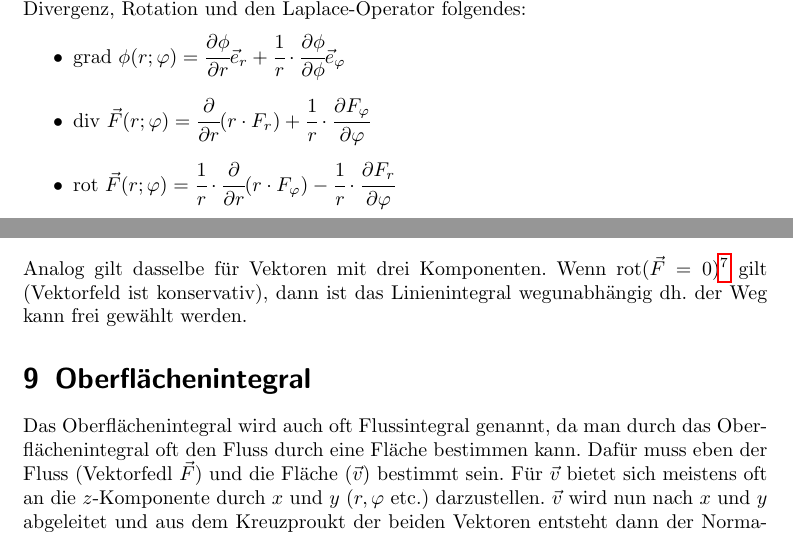
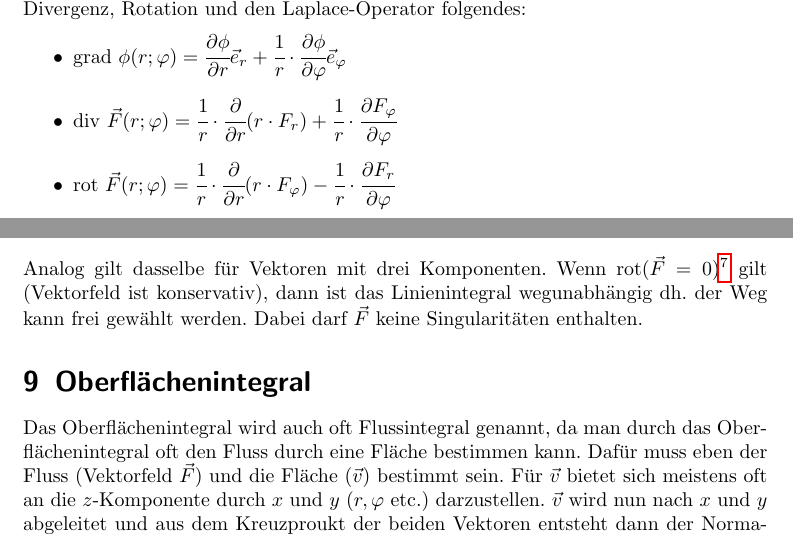
Before and after one commit to murderbaer/skripte, a LaTeX document (analysis/analysis.tex): two parts of pages 11 and 15 of 17, joined at a grey line, cut so that both start at the same text. Compiled offline with pdfLaTeX.

Commit message:
Korrekturen

```diff
--- a/analysis/analysis.tex
+++ b/analysis/analysis.tex
@@ -396,8 +396,8 @@ pdftitle={Analysis 2}
         \vec{F}(r;\varphi) = F_r(r;\varphi)\vec{e}_r + F_{\varphi} (r;\varphi)\vec{e}_{\varphi}\), dann gilt für Gradient, Divergenz, Rotation und
         den Laplace-Operator folgendes:
         \begin{itemize}
-            \item grad \(\phi(r;\varphi) = \cfrac{\partial \phi}{\partial r}\vec{e}_r + \cfrac{1}{r} \cdot \cfrac{\partial \phi}{\partial \phi}\vec{e}_{\varphi}\)
-            \item div \(\vec{F}(r;\varphi) = \cfrac{\partial}{\partial r}(r \cdot F_r) + \cfrac{1}{r} \cdot \cfrac{\partial F_{\varphi}}{\partial \varphi}  \)
+            \item grad \(\phi(r;\varphi) = \cfrac{\partial \phi}{\partial r}\vec{e}_r + \cfrac{1}{r} \cdot \cfrac{\partial \phi}{\partial \varphi}\vec{e}_{\varphi}\)
+            \item div \(\vec{F}(r;\varphi) = \cfrac{1}{r} \cdot \cfrac{\partial}{\partial r}(r \cdot F_r) + \cfrac{1}{r} \cdot \cfrac{\partial F_{\varphi}}{\partial \varphi}  \)
             \item rot \(\vec{F}(r;\varphi) = \cfrac{1}{r} \cdot \cfrac{\partial}{\partial r} (r \cdot F_{\varphi}) - \cfrac{1}{r} \cdot \cfrac{\partial F_r}{\partial \varphi} \)
             \item \(\varDelta \phi (r;\varphi)\footnote{\(\varDelta\) (Laplace) ist \(\nabla\)(Nabla) 2 mal ausgeführt} = \cfrac{\partial^2\phi}{\partial r^2} + \cfrac{1}{r} \cdot \cfrac{\partial \phi}{\partial r} + \cfrac{1}{r^2} \cdot \cfrac{\partial^2 \phi}{\partial \varphi^2} \)
         \end{itemize}
@@ -563,9 +563,10 @@ pdftitle={Analysis 2}
             \end{aligned}
         \end{equation*}
         Analog gilt dasselbe für Vektoren mit drei Komponenten. Wenn rot\((\vec{F} = 0)\)\footnote{rot(grad(\(\phi)) = \vec{0} \)} gilt (Vektorfeld ist konservativ),
-        dann ist das Linienintegral wegunabhängig dh. der Weg kann frei gewählt werden.
+        dann ist das Linienintegral wegunabhängig dh. der Weg kann frei gewählt werden. Dabei darf $\vec{F}$ keine Singularitäten
+        enthalten.
     \section{Oberflächenintegral}
-        Das Oberflächenintegral wird auch oft Flussintegral genannt, da man durch das Oberflächenintegral oft den Fluss durch eine Fläche bestimmen kann. Dafür muss eben der Fluss (Vektorfedl \(\vec{F}\))
+        Das Oberflächenintegral wird auch oft Flussintegral genannt, da man durch das Oberflächenintegral oft den Fluss durch eine Fläche bestimmen kann. Dafür muss eben der Fluss (Vektorfeld \(\vec{F}\))
         und die Fläche (\(\vec{v}\)) bestimmt sein. Für \(\vec{v}\) bietet sich meistens oft an die \(z\)-Komponente durch \(x\) und \(y\) (\(r, \varphi\) etc.) darzustellen. \(\vec{v}\) wird nun nach
         \(x\) und \(y\) abgeleitet und aus dem Kreuzproukt der beiden Vektoren entsteht dann der Normalenvektor \(\vec{n}\). Das Skalarprodukt aus \(\vec{F}\) und \(\vec{v}\) wird nun doppelt integriert
         nach \(x\) und \(y\) (die Grenzen müssen gegebenenfalls durch die Anfangsfläche erst bestimmt werden). Das Ergebnis ist dann das Oberflächenintegral:
```
Also changed, not shown: analysis/analysis.pdf, analysis/analysis.tex (4 more changed lines).
